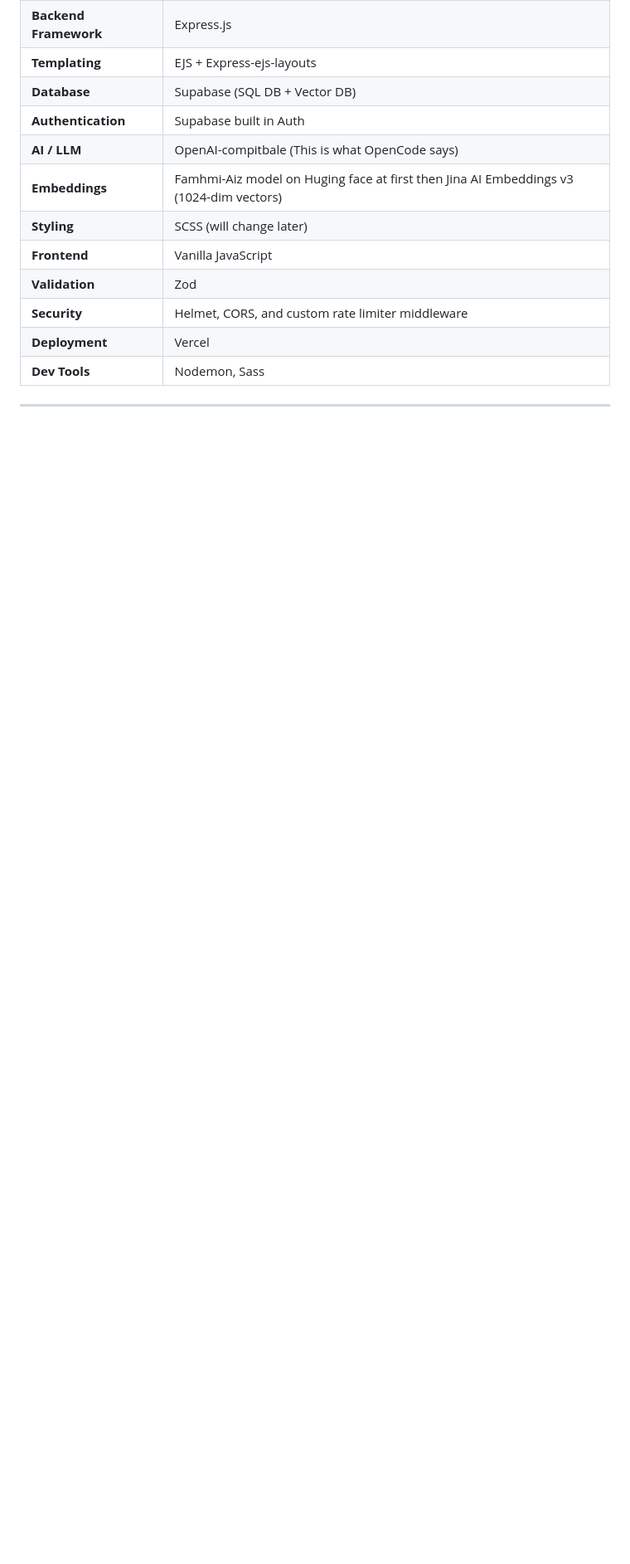
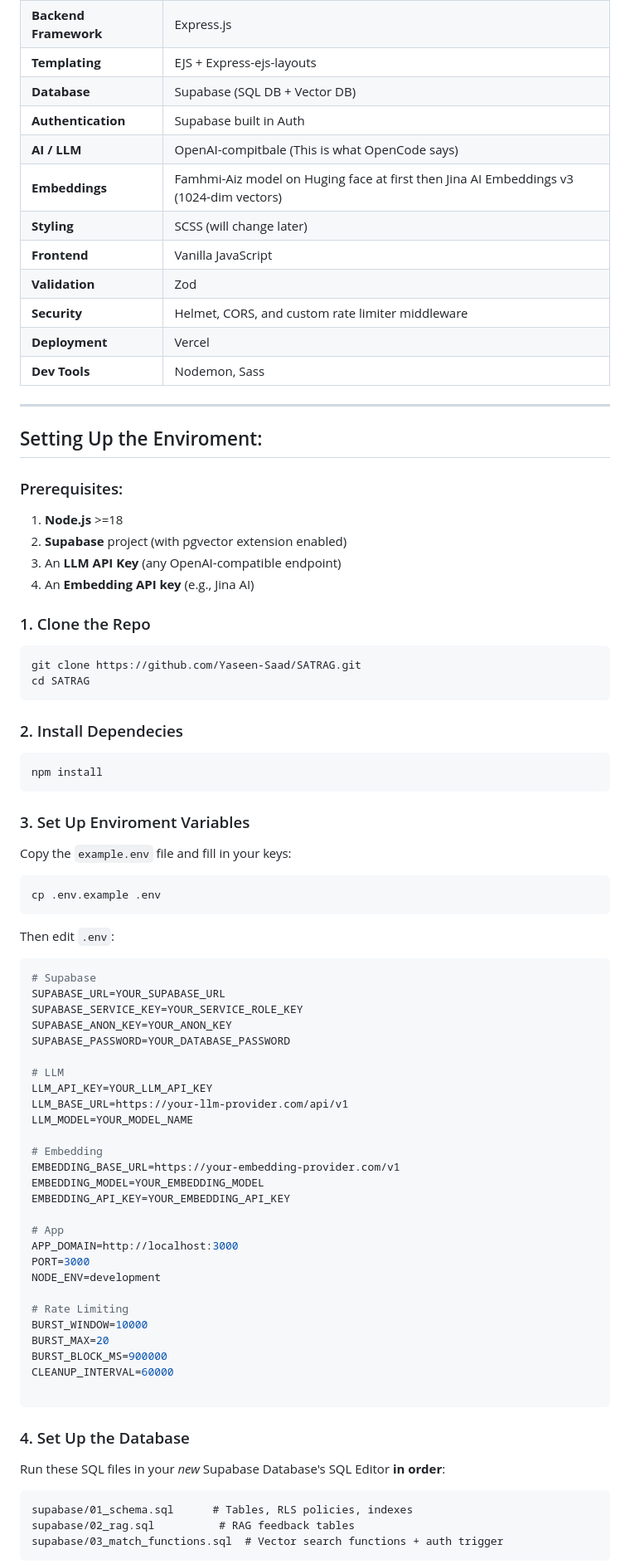
Before and after one commit to Yaseen-Saad/SATRAG, a Markdown page: README.md, the part around one of its changes. Shown at 83% size. Rendered like a GitHub page; blank space fills up the shorter version.

Commit message:
I finished the readme

````diff
--- a/README.md
+++ b/README.md
@@ -78,3 +80,66 @@ As a gap year student, I struggled signifcantly with SAT prep last year (my seni
 | **Dev Tools** | Nodemon, Sass |
 ---
 
+## Setting Up the Enviroment:
+### Prerequisites:
+1. **Node.js** >=18
+2. **Supabase** project (with pgvector extension enabled)
+3. An **LLM API Key** (any OpenAI-compatible endpoint)
+4. An **Embedding API key** (e.g., Jina AI)
+
+### 1. Clone the Repo
+
+```bash
+git clone https://github.com/Yaseen-Saad/SATRAG.git
+cd SATRAG
+```
+
+### 2. Install Dependecies
+```bash
+npm install
+```
+
+### 3. Set Up Enviroment Variables
+Copy the ```example.env``` file and fill in your keys:
+```bash
+cp .env.example .env
+```
+Then edit ```.env```:
+
+```bash
+# Supabase
+SUPABASE_URL=YOUR_SUPABASE_URL
+SUPABASE_SERVICE_KEY=YOUR_SERVICE_ROLE_KEY
+SUPABASE_ANON_KEY=YOUR_ANON_KEY
+SUPABASE_PASSWORD=YOUR_DATABASE_PASSWORD
+
+# LLM
+LLM_API_KEY=YOUR_LLM_API_KEY
+LLM_BASE_URL=https://your-llm-provider.com/api/v1
+LLM_MODEL=YOUR_MODEL_NAME
+
+# Embedding
+EMBEDDING_BASE_URL=https://your-embedding-provider.com/v1
+EMBEDDING_MODEL=YOUR_EMBEDDING_MODEL
+EMBEDDING_API_KEY=YOUR_EMBEDDING_API_KEY
+
+# App
+APP_DOMAIN=http://localhost:3000
+PORT=3000
+NODE_ENV=development
+
+# Rate Limiting
+BURST_WINDOW=10000
+BURST_MAX=20
+BURST_BLOCK_MS=900000
+CLEANUP_INTERVAL=60000
+
+```
+### 4. Set Up the Database
+Run these SQL files in your *new* Supabase Database's SQL Editor **in order**:
+```text
+supabase/01_schema.sql      # Tables, RLS policies, indexes
+supabase/02_rag.sql          # RAG feedback tables
+supabase/03_match_functions.sql  # Vector search functions + auth trigger
+```
+
````
Also changed, not shown: other parts of README.md (+47 -5 lines).
